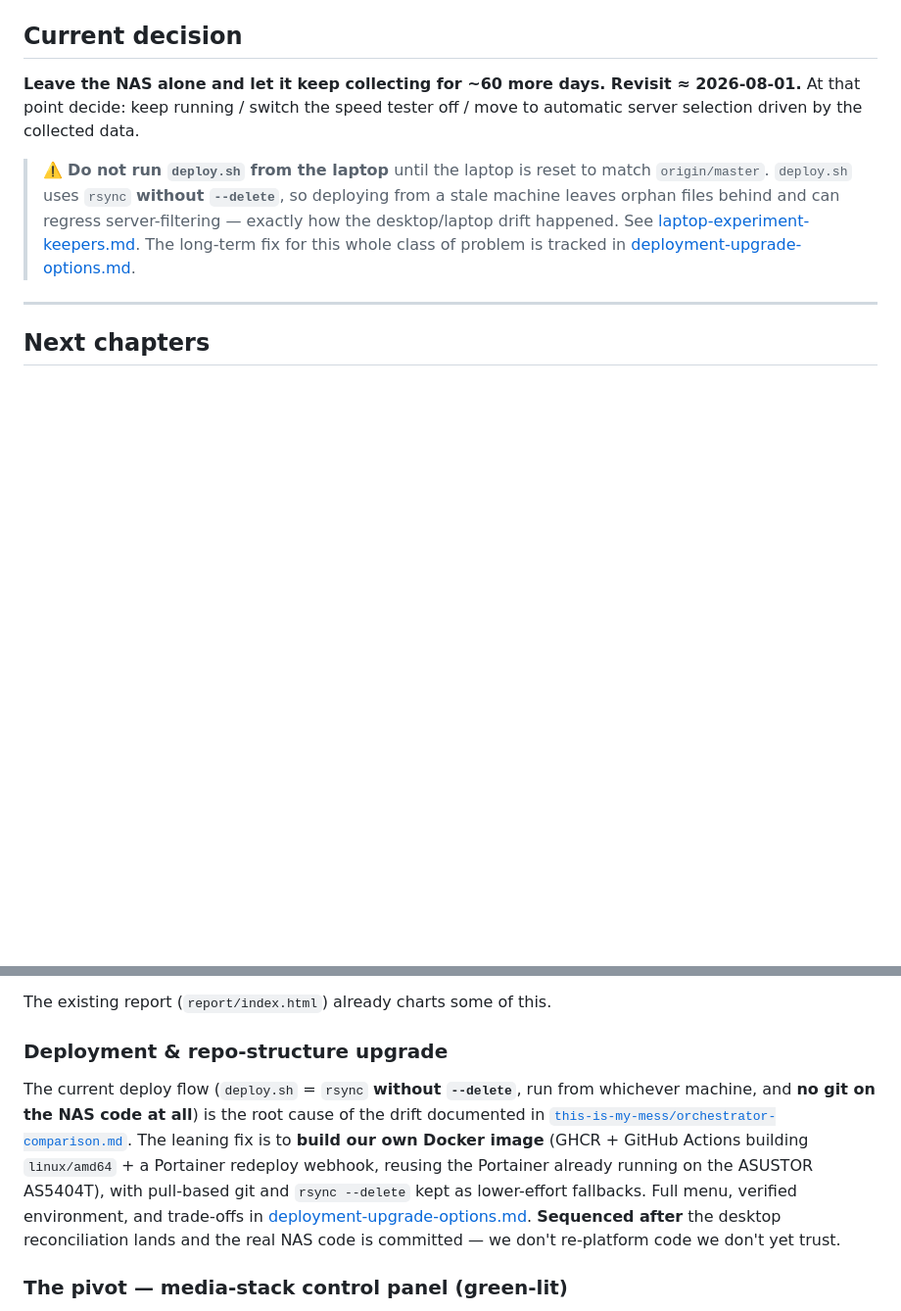
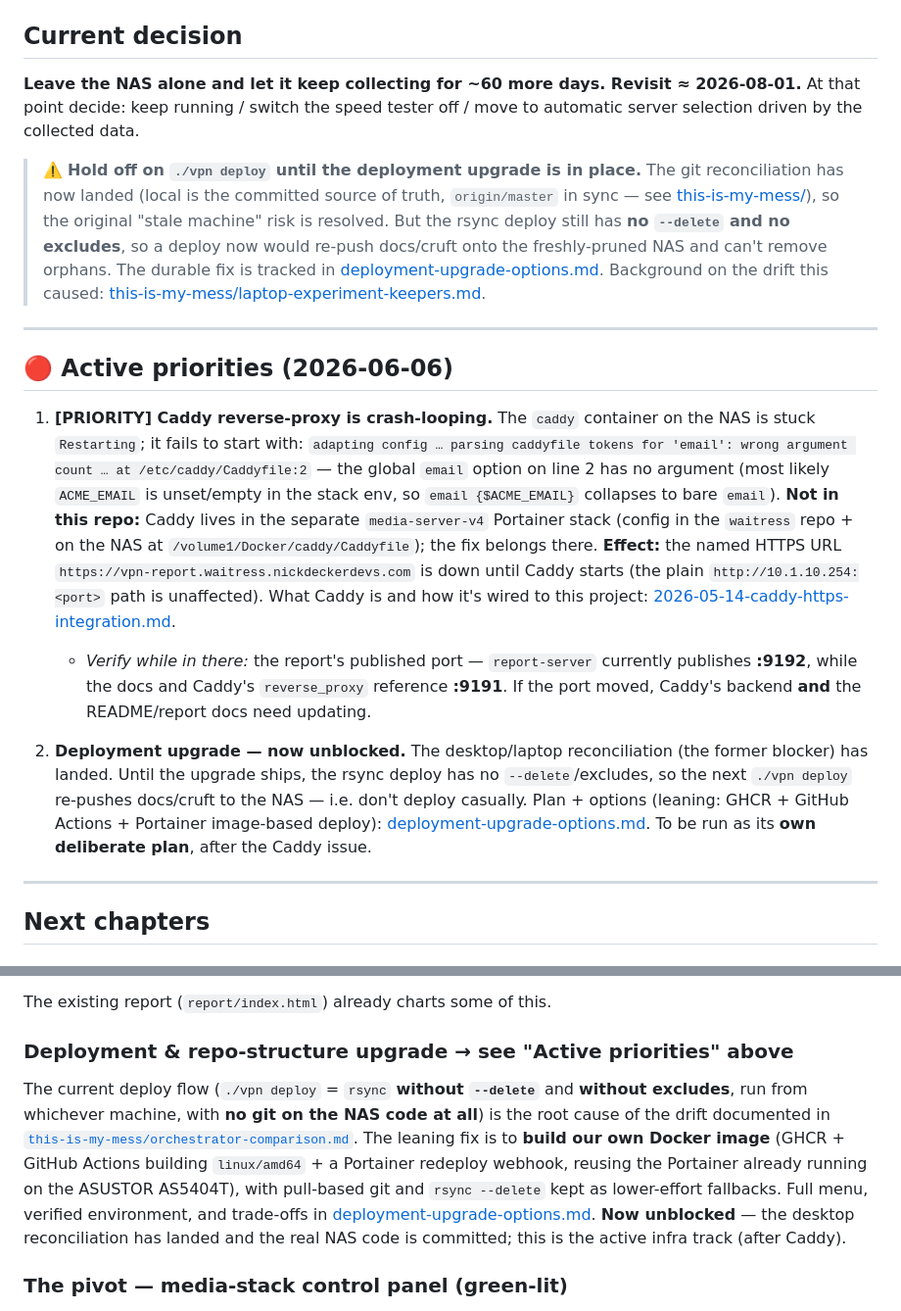
Before and after one commit to NickDeckerDevs/vpn-speed-tester, a Markdown page: documentation/roadmap-working.md, 2 parts joined by grey strips. Shown at 98% size. GitHub-like rendering; blank space fills up the shorter version.

Commit message:
docs(roadmap): add Active priorities — Caddy crash-loop (priority) + deploy upgrade
New 'Active priorities' section:
1. [PRIORITY] Caddy reverse-proxy crash-looping on the NAS — Caddyfile line-2
   'email' has no argument (likely empty ACME_EMAIL). Lives in the separate
   media-server-v4 / waitress stack, NOT this repo; points to the caddy-https doc.
   Also flags a report port move to verify (report-server on :9192 vs docs' :9191).
2. Deploy upgrade — now unblocked (reconciliation landed); points to
   deployment-upgrade-options.md; to run as its own plan after Caddy.

Also refreshed the stale 'do not run deploy.sh' warning (now ./vpn deploy;
reconciliation done) and the Next-chapters deploy section.

Co-Authored-By: Claude Opus 4.8 (1M context) <noreply@anthropic.com>

```diff
--- a/documentation/roadmap-working.md
+++ b/documentation/roadmap-working.md
@@ -31,11 +31,37 @@ longer front-and-center.
 At that point decide: keep running / switch the speed tester off / move to automatic server
 selection driven by the collected data.
 
-> ⚠️ **Do not run `deploy.sh` from the laptop** until the laptop is reset to match `origin/master`.
-> `deploy.sh` uses `rsync` **without `--delete`**, so deploying from a stale machine leaves orphan
-> files behind and can regress server-filtering — exactly how the desktop/laptop drift happened.
-> See [laptop-experiment-keepers.md](this-is-my-mess/laptop-experiment-keepers.md). The long-term fix for this whole
-> class of problem is tracked in [deployment-upgrade-options.md](deployment-upgrade-options.md).
+> ⚠️ **Hold off on `./vpn deploy` until the deployment upgrade is in place.** The git reconciliation
+> has now landed (local is the committed source of truth, `origin/master` in sync — see
+> [this-is-my-mess/](this-is-my-mess/)), so the original "stale machine" risk is resolved. But the
+> rsync deploy still has **no `--delete` and no excludes**, so a deploy now would re-push docs/cruft
+> onto the freshly-pruned NAS and can't remove orphans. The durable fix is tracked in
+> [deployment-upgrade-options.md](deployment-upgrade-options.md). Background on the drift this caused:
+> [this-is-my-mess/laptop-experiment-keepers.md](this-is-my-mess/laptop-experiment-keepers.md).
+
+---
+
+## 🔴 Active priorities (2026-06-06)
+
+1. **[PRIORITY] Caddy reverse-proxy is crash-looping.** The `caddy` container on the NAS is stuck
+   `Restarting`; it fails to start with:
+   `adapting config … parsing caddyfile tokens for 'email': wrong argument count … at /etc/caddy/Caddyfile:2`
+   — the global `email` option on line 2 has no argument (most likely `ACME_EMAIL` is unset/empty in the
+   stack env, so `email {$ACME_EMAIL}` collapses to bare `email`). **Not in this repo:** Caddy lives in the
+   separate `media-server-v4` Portainer stack (config in the `waitress` repo + on the NAS at
+   `/volume1/Docker/caddy/Caddyfile`); the fix belongs there. **Effect:** the named HTTPS URL
+   `https://vpn-report.waitress.nickdeckerdevs.com` is down until Caddy starts (the plain
+   `http://10.1.10.254:<port>` path is unaffected). What Caddy is and how it's wired to this project:
+   [2026-05-14-caddy-https-integration.md](2026-05-14-caddy-https-integration.md).
+   - *Verify while in there:* the report's published port — `report-server` currently publishes **:9192**,
+     while the docs and Caddy's `reverse_proxy` reference **:9191**. If the port moved, Caddy's backend
+     **and** the README/report docs need updating.
+
+2. **Deployment upgrade — now unblocked.** The desktop/laptop reconciliation (the former blocker) has
+   landed. Until the upgrade ships, the rsync deploy has no `--delete`/excludes, so the next `./vpn deploy`
+   re-pushes docs/cruft to the NAS — i.e. don't deploy casually. Plan + options (leaning: GHCR + GitHub
+   Actions + Portainer image-based deploy): [deployment-upgrade-options.md](deployment-upgrade-options.md).
+   To be run as its **own deliberate plan**, after the Caddy issue.
 
 ---
 
@@ -55,16 +81,15 @@ Once local, dig in. Starting questions:
 
 The existing report (`report/index.html`) already charts some of this.
 
-### Deployment & repo-structure upgrade
-The current deploy flow (`deploy.sh` = `rsync` **without `--delete`**, run from whichever machine,
-and **no git on the NAS code at all**) is the root cause of the drift documented in
-[`this-is-my-mess/orchestrator-comparison.md`](this-is-my-mess/orchestrator-comparison.md). The leaning fix is
-to **build our own Docker image** (GHCR + GitHub Actions building `linux/amd64` + a Portainer
-redeploy webhook, reusing the Portainer already running on the ASUSTOR AS5404T), with pull-based git
-and `rsync --delete` kept as lower-effort fallbacks. Full menu, verified environment, and trade-offs
-in [deployment-upgrade-options.md](deployment-upgrade-options.md). **Sequenced after** the desktop
-reconciliation lands and the real NAS code is committed — we don't re-platform code we don't yet
-trust.
+### Deployment & repo-structure upgrade  → see "Active priorities" above
+The current deploy flow (`./vpn deploy` = `rsync` **without `--delete`** and **without excludes**, run
+from whichever machine, with **no git on the NAS code at all**) is the root cause of the drift documented
+in [`this-is-my-mess/orchestrator-comparison.md`](this-is-my-mess/orchestrator-comparison.md). The leaning
+fix is to **build our own Docker image** (GHCR + GitHub Actions building `linux/amd64` + a Portainer
+redeploy webhook, reusing the Portainer already running on the ASUSTOR AS5404T), with pull-based git and
+`rsync --delete` kept as lower-effort fallbacks. Full menu, verified environment, and trade-offs in
+[deployment-upgrade-options.md](deployment-upgrade-options.md). **Now unblocked** — the desktop
+reconciliation has landed and the real NAS code is committed; this is the active infra track (after Caddy).
 
 ### The pivot — media-stack control panel (green-lit)
 Turn what this project learned into a single control panel for the whole media stack
```
Also changed, not shown: other parts of documentation/roadmap-working.md (+1 -1 lines).
